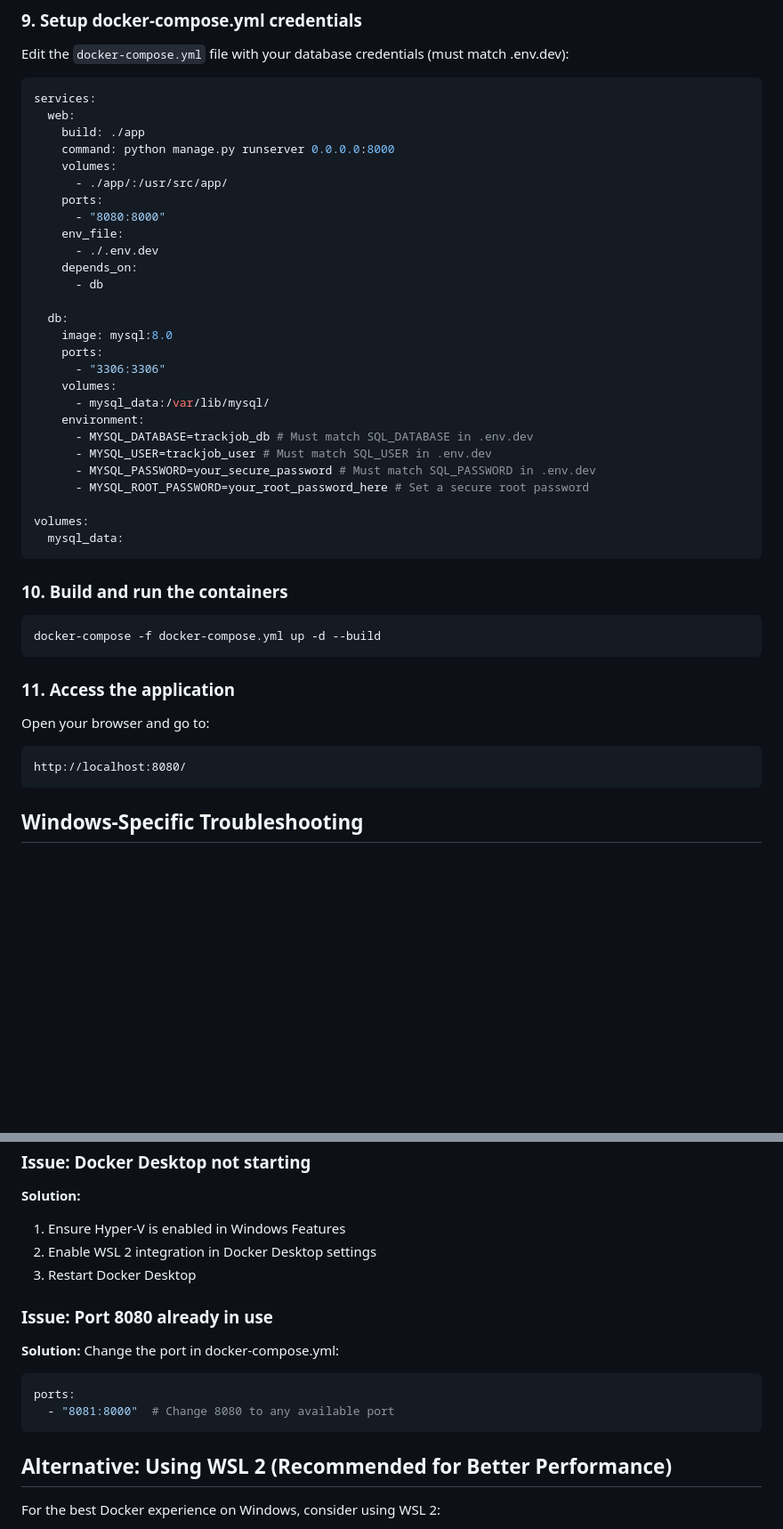
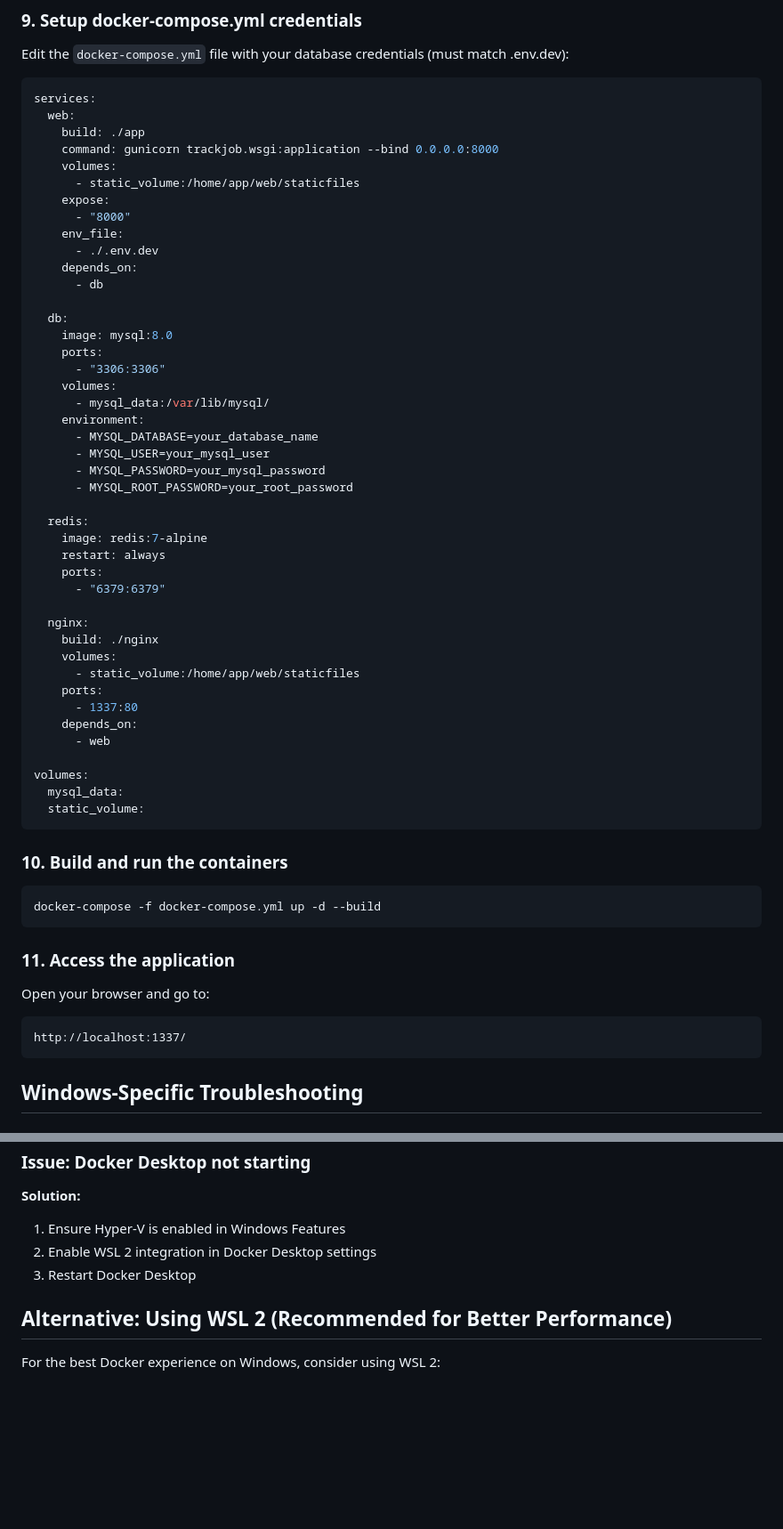
Before and after one commit to wdotgonzales/trackjob-backend, a Markdown page: README.md, 2 parts joined by grey strips. Shown: that part at 89% size. Drawn GitHub-style; blank space fills up the shorter version.

````diff
--- a/README.md
+++ b/README.md
@@ -115,11 +115,11 @@ Edit the `docker-compose.yml` file with your database credentials (must match .e
 services:
   web:
     build: ./app
-    command: python manage.py runserver 0.0.0.0:8000
+    command: gunicorn trackjob.wsgi:application --bind 0.0.0.0:8000
     volumes:
-      - ./app/:/usr/src/app/
-    ports:
-      - "8080:8000"
+      - static_volume:/home/app/web/staticfiles
+    expose:
+      - "8000"
     env_file:
       - ./.env.dev
     depends_on:
@@ -132,13 +132,29 @@ services:
     volumes:
       - mysql_data:/var/lib/mysql/
     environment:
-      - MYSQL_DATABASE=trackjob_db # Must match SQL_DATABASE in .env.dev
-      - MYSQL_USER=trackjob_user # Must match SQL_USER in .env.dev
-      - MYSQL_PASSWORD=your_secure_password # Must match SQL_PASSWORD in .env.dev
-      - MYSQL_ROOT_PASSWORD=your_root_password_here # Set a secure root password
+      - MYSQL_DATABASE=your_database_name
+      - MYSQL_USER=your_mysql_user
+      - MYSQL_PASSWORD=your_mysql_password
+      - MYSQL_ROOT_PASSWORD=your_root_password
+
+  redis:
+    image: redis:7-alpine
+    restart: always
+    ports:
+      - "6379:6379"
+
+  nginx:
+    build: ./nginx
+    volumes:
+      - static_volume:/home/app/web/staticfiles
+    ports:
+      - 1337:80
+    depends_on:
+      - web
 
 volumes:
   mysql_data:
+  static_volume:
 ```
 
 ### 10. Build and run the containers
@@ -149,7 +165,7 @@ docker-compose -f docker-compose.yml up -d --build
 ### 11. Access the application
 Open your browser and go to:
 ```
-http://localhost:8080/
+http://localhost:1337/
 ```
 
 ## Windows-Specific Troubleshooting
@@ -177,13 +193,6 @@ sed -i 's/\r$//' app/entrypoint.sh
 2. Enable WSL 2 integration in Docker Desktop settings
 3. Restart Docker Desktop
 
-### Issue: Port 8080 already in use
-**Solution:** Change the port in docker-compose.yml:
-```yaml
-ports:
-  - "8081:8000"  # Change 8080 to any available port
-```
-
 ## Alternative: Using WSL 2 (Recommended for Better Performance)
 For the best Docker experience on Windows, consider using WSL 2:
 
````
